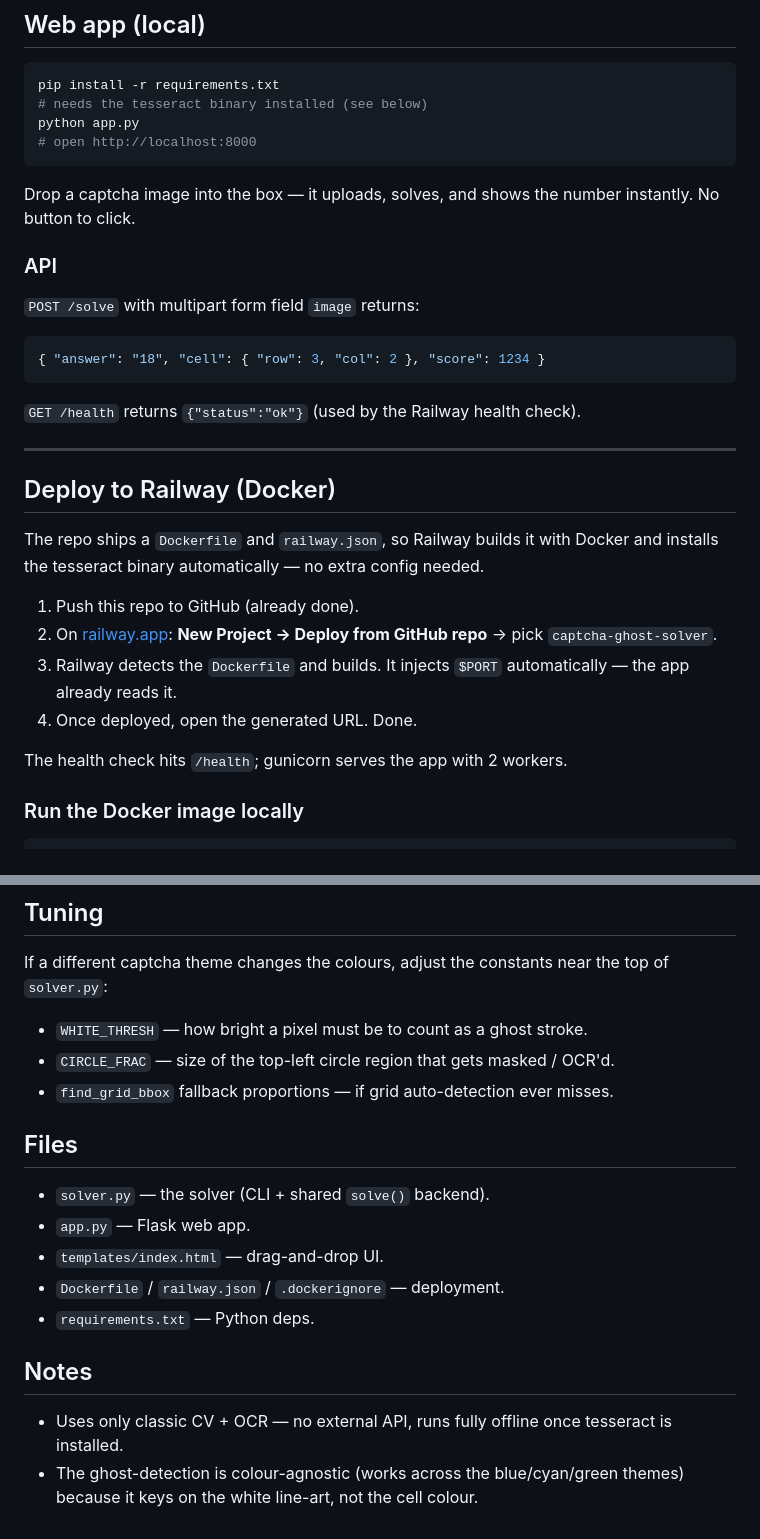
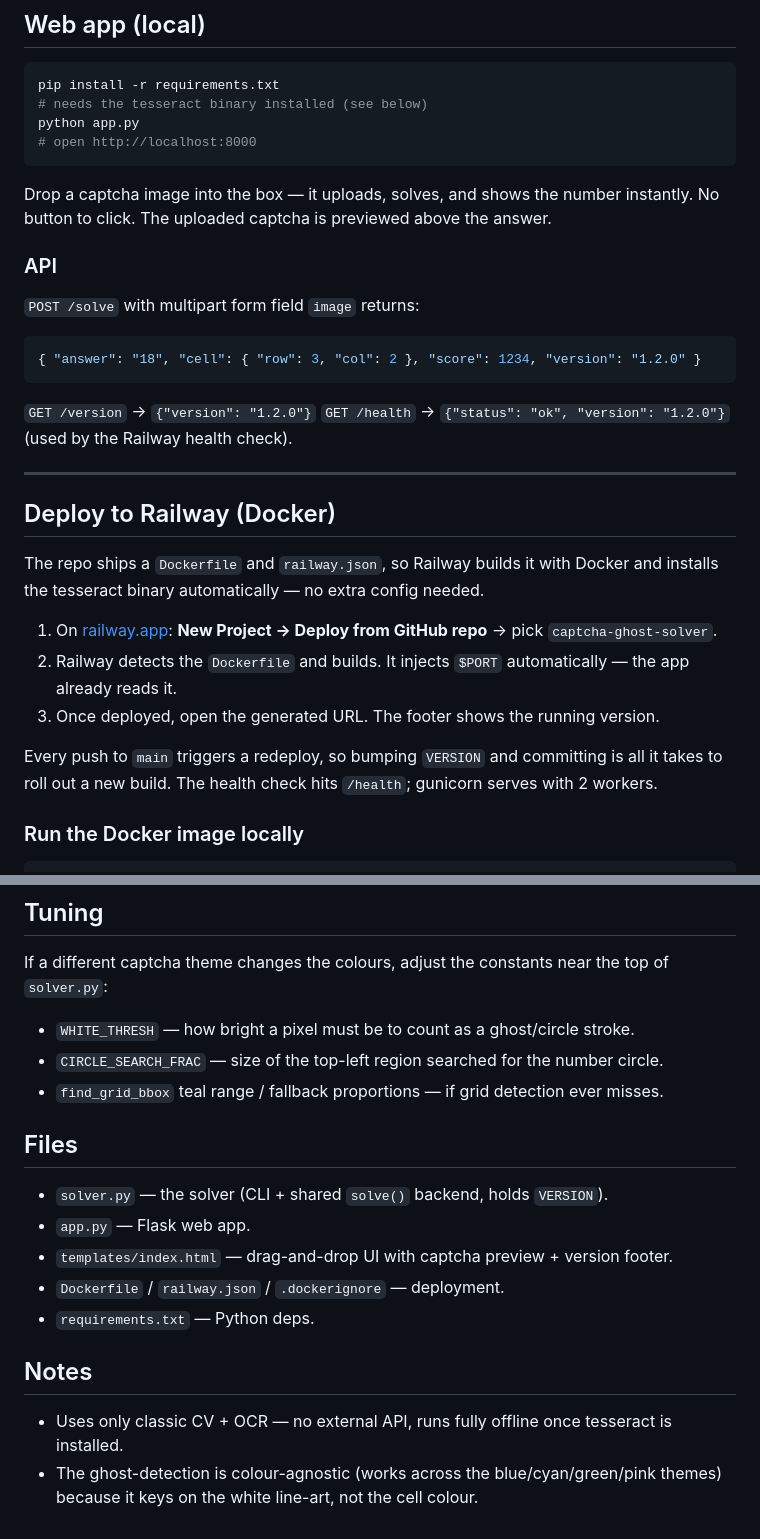
Before and after one commit to ZenSlashBS/captcha-ghost-solver, a Markdown page: README.md, 2 parts joined by grey strips. Rendered like a GitHub page.

````diff
--- a/README.md
+++ b/README.md
@@ -74,17 +100,18 @@ python app.py
 ```
 
 Drop a captcha image into the box — it uploads, solves, and shows the number instantly.
-No button to click.
+No button to click. The uploaded captcha is previewed above the answer.
 
 ### API
 
 `POST /solve` with multipart form field `image` returns:
 
 ```json
-{ "answer": "18", "cell": { "row": 3, "col": 2 }, "score": 1234 }
+{ "answer": "18", "cell": { "row": 3, "col": 2 }, "score": 1234, "version": "1.2.0" }
 ```
 
-`GET /health` returns `{"status":"ok"}` (used by the Railway health check).
+`GET /version` → `{"version": "1.2.0"}`
+`GET /health` → `{"status": "ok", "version": "1.2.0"}` (used by the Railway health check).
 
 ---
 
@@ -93,14 +120,14 @@ No button to click.
 The repo ships a `Dockerfile` and `railway.json`, so Railway builds it with Docker and
 installs the tesseract binary automatically — no extra config needed.
 
-1. Push this repo to GitHub (already done).
-2. On [railway.app](https://railway.app): **New Project → Deploy from GitHub repo** → pick
+1. On [railway.app](https://railway.app): **New Project → Deploy from GitHub repo** → pick
    `captcha-ghost-solver`.
-3. Railway detects the `Dockerfile` and builds. It injects `$PORT` automatically — the
+2. Railway detects the `Dockerfile` and builds. It injects `$PORT` automatically — the
    app already reads it.
-4. Once deployed, open the generated URL. Done.
+3. Once deployed, open the generated URL. The footer shows the running version.
 
-The health check hits `/health`; gunicorn serves the app with 2 workers.
+Every push to `main` triggers a redeploy, so bumping `VERSION` and committing is all it
+takes to roll out a new build. The health check hits `/health`; gunicorn serves with 2 workers.
 
 ### Run the Docker image locally
 
@@ -126,20 +153,20 @@ pip install -r requirements.txt
 If a different captcha theme changes the colours, adjust the constants near the top of
 `solver.py`:
 
-- `WHITE_THRESH` — how bright a pixel must be to count as a ghost stroke.
-- `CIRCLE_FRAC` — size of the top-left circle region that gets masked / OCR'd.
-- `find_grid_bbox` fallback proportions — if grid auto-detection ever misses.
+- `WHITE_THRESH` — how bright a pixel must be to count as a ghost/circle stroke.
+- `CIRCLE_SEARCH_FRAC` — size of the top-left region searched for the number circle.
+- `find_grid_bbox` teal range / fallback proportions — if grid detection ever misses.
 
 ## Files
 
-- `solver.py` — the solver (CLI + shared `solve()` backend).
+- `solver.py` — the solver (CLI + shared `solve()` backend, holds `VERSION`).
 - `app.py` — Flask web app.
-- `templates/index.html` — drag-and-drop UI.
+- `templates/index.html` — drag-and-drop UI with captcha preview + version footer.
 - `Dockerfile` / `railway.json` / `.dockerignore` — deployment.
 - `requirements.txt` — Python deps.
 
 ## Notes
 
 - Uses only classic CV + OCR — no external API, runs fully offline once tesseract is installed.
-- The ghost-detection is colour-agnostic (works across the blue/cyan/green themes)
+- The ghost-detection is colour-agnostic (works across the blue/cyan/green/pink themes)
   because it keys on the white line-art, not the cell colour.
````
Also changed, not shown: other parts of README.md (+29 -3 lines).
